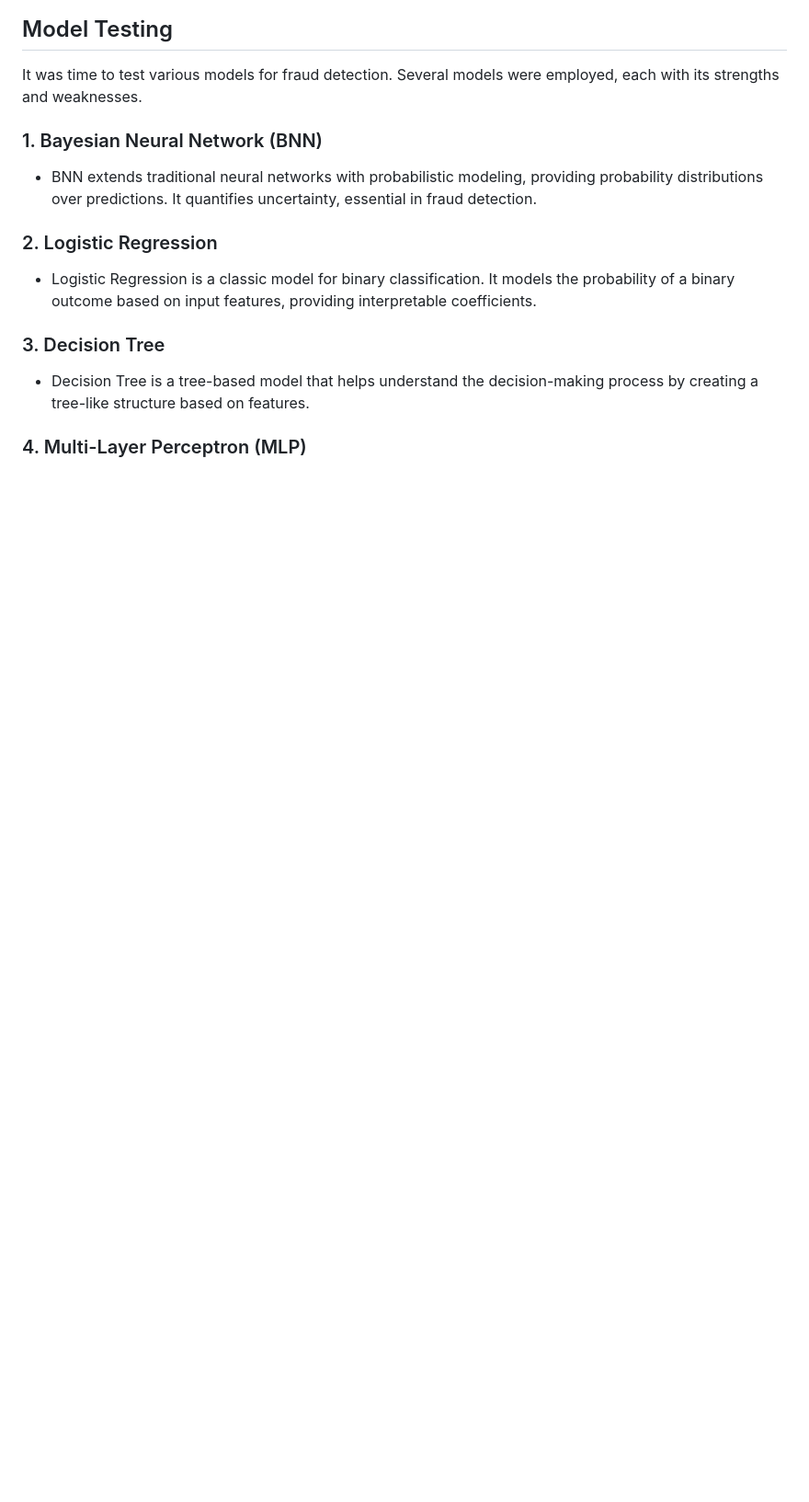
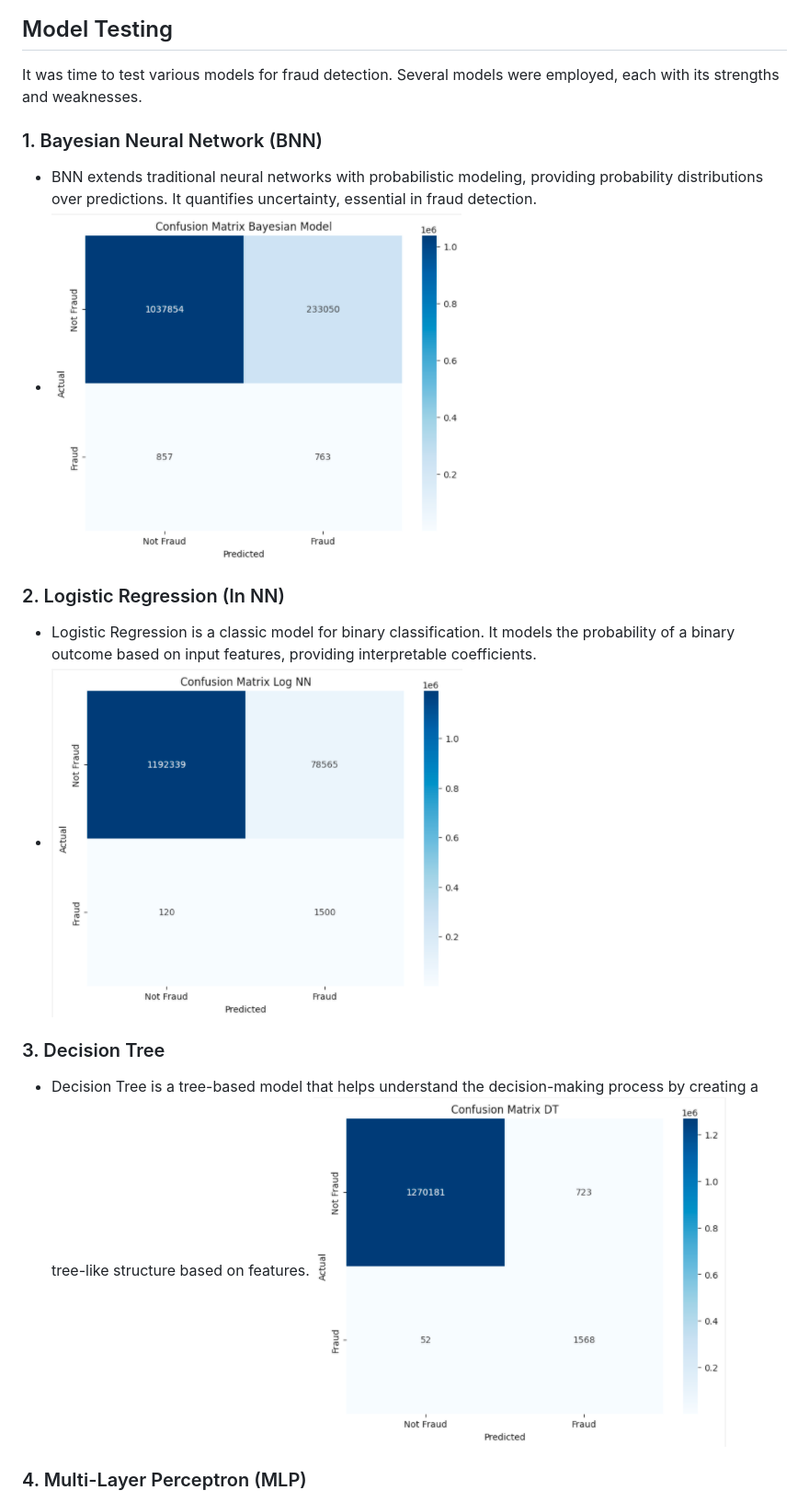
Before and after one commit to Abdul-Rahman-Amer/Detecting_Fraud_APP, a Markdown page: README.md, the part around one of its changes. Shown at 92% size. GitHub-like rendering; blank space fills up the shorter version.

```diff
--- a/README.md
+++ b/README.md
@@ -57,12 +57,15 @@ It was time to test various models for fraud detection. Several models were empl
 
 ### 1. Bayesian Neural Network (BNN)
 - BNN extends traditional neural networks with probabilistic modeling, providing probability distributions over predictions. It quantifies uncertainty, essential in fraud detection.
+- ![Image Alt Text](/photos_for_readme/Bayesian_MAtrix.png)
 
-### 2. Logistic Regression
+### 2. Logistic Regression (In NN)
 - Logistic Regression is a classic model for binary classification. It models the probability of a binary outcome based on input features, providing interpretable coefficients.
+-  ![Image Alt Text](/photos_for_readme/Logistic_Regression_Matrix.png)
 
 ### 3. Decision Tree
 - Decision Tree is a tree-based model that helps understand the decision-making process by creating a tree-like structure based on features.
+ ![Image Alt Text](/photos_for_readme/Decision_Tree_Matrix.png)
 
 ### 4. Multi-Layer Perceptron (MLP)
 - MLP is a neural network capable of capturing complex patterns and non-linear decision boundaries, well-suited for fraud detection.
```
Also changed, not shown: other parts of README.md (+2 -1 lines).
